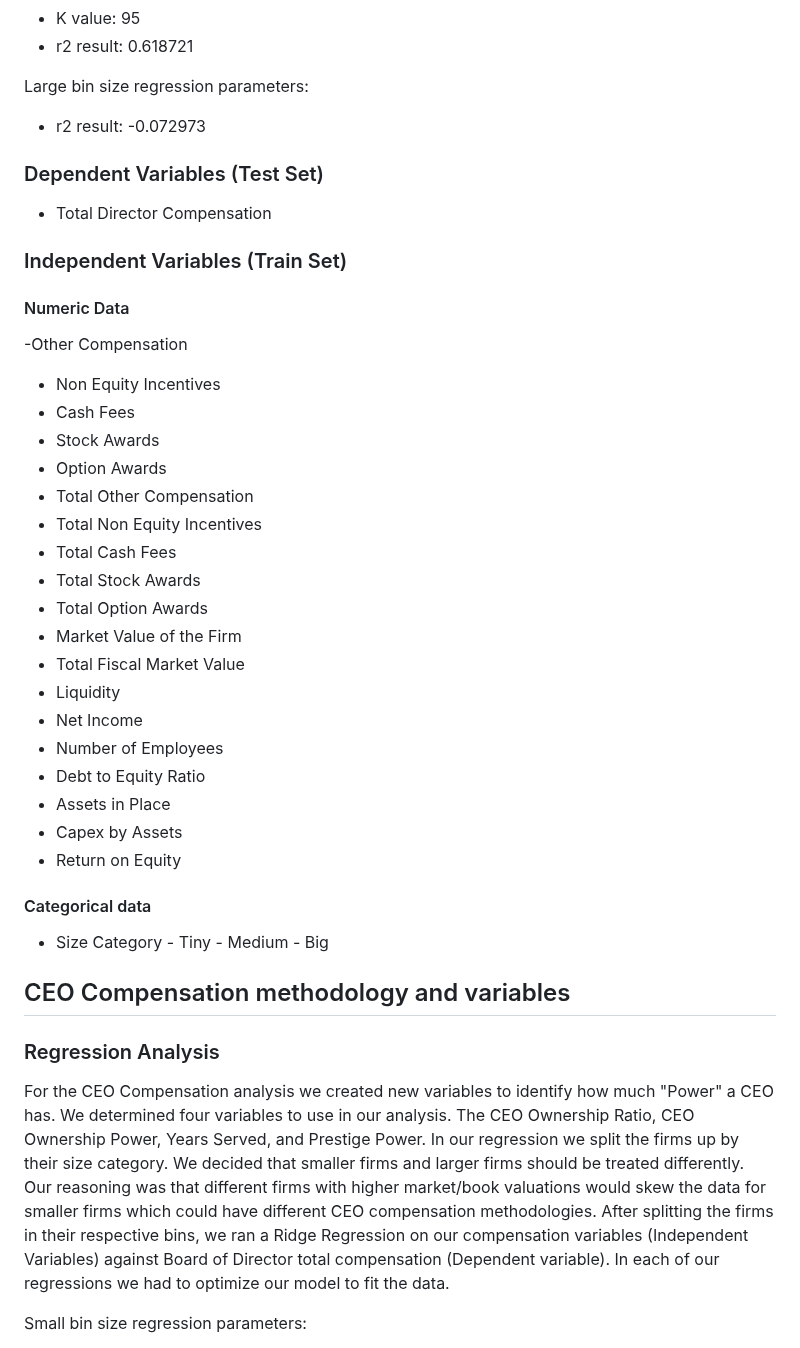
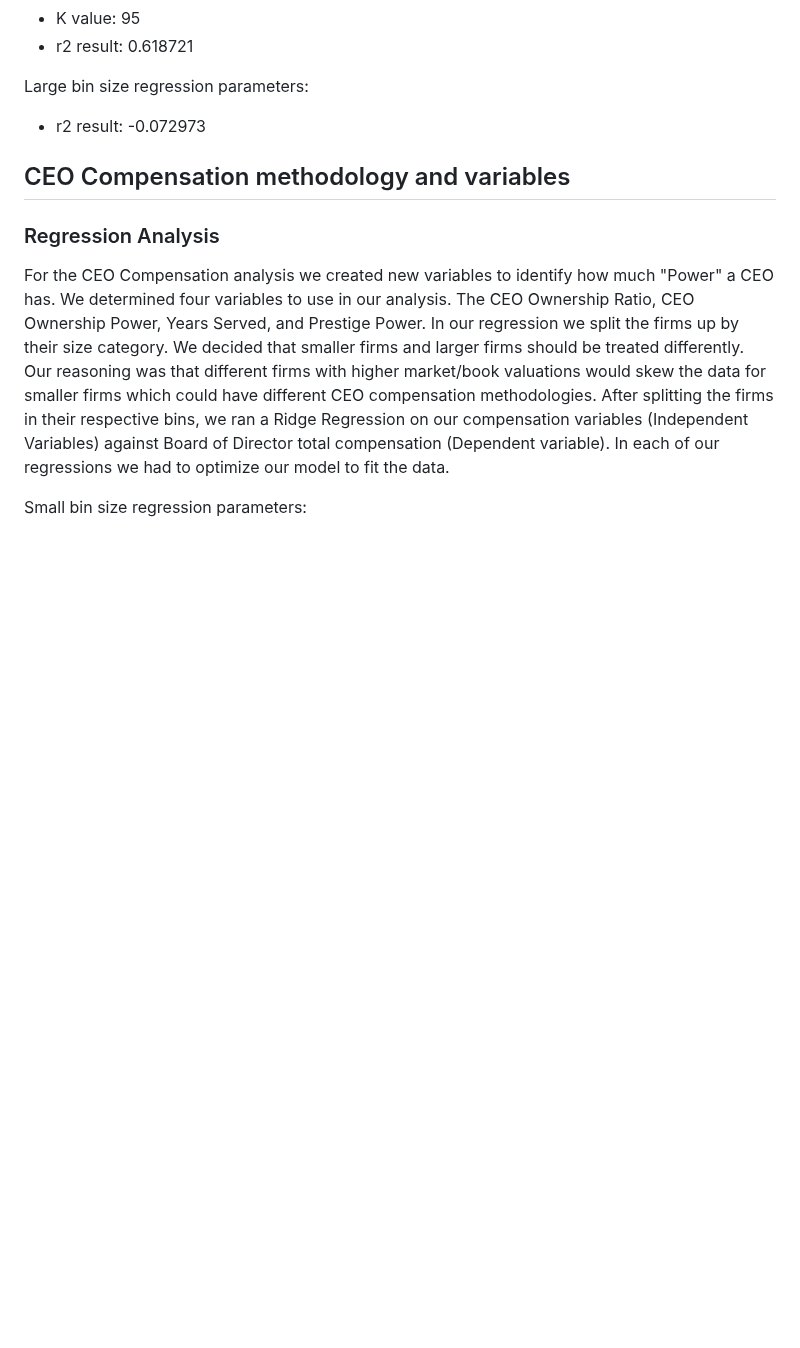
Before and after one commit to tobeybill/TISATAFL, a Markdown page: report/Method.md, the part around one of its changes. Rendered like a GitHub page; blank space fills up the shorter version.

```diff
--- a/report/Method.md
+++ b/report/Method.md
@@ -40,35 +42,6 @@ Medium bin size regression parameters:
 
 Large bin size regression parameters:
 - r2 result: -0.072973
-
-### Dependent Variables (Test Set)
-- Total Director Compensation
-### Independent Variables (Train Set)
-#### Numeric Data
--Other Compensation
-- Non Equity Incentives
-- Cash Fees
-- Stock Awards
-- Option Awards
-- Total Other Compensation
-- Total Non Equity Incentives
-- Total Cash Fees
-- Total Stock Awards
-- Total Option Awards
-- Market Value of the Firm
-- Total Fiscal Market Value
-- Liquidity
-- Net Income
-- Number of Employees
-- Debt to Equity Ratio
-- Assets in Place
-- Capex by Assets
-- Return on Equity
-#### Categorical data
-- Size Category
-       - Tiny
-       - Medium
-       - Big
 
 
 ## CEO Compensation methodology and variables
```
Also changed, not shown: other parts of report/Method.md (+10 -8 lines).
